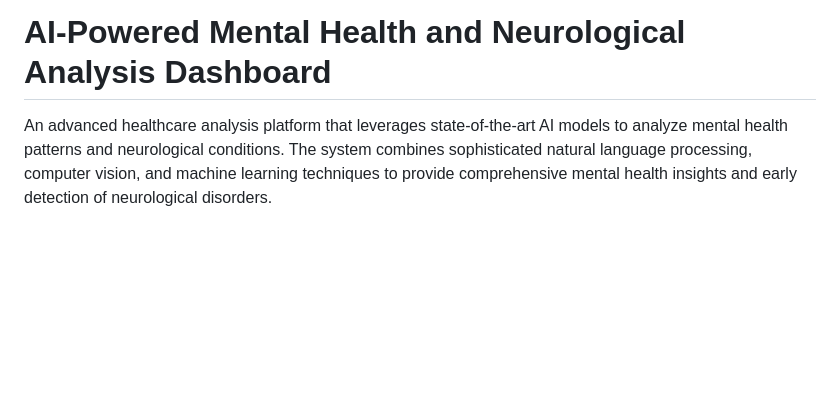
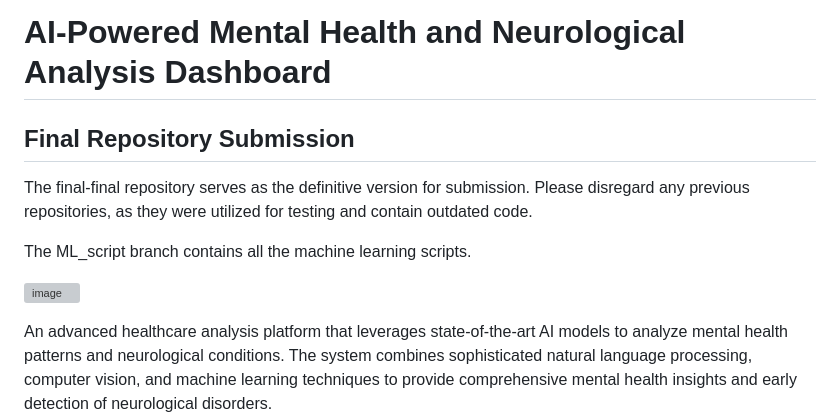
Before and after one commit to Mirage042/IIIT-Megathon, a Markdown page: README.md, the part around the change. GitHub-like rendering; blank space fills up the shorter version; grey boxes are pictures that could not be loaded.

```diff
--- a/README.md
+++ b/README.md
@@ -1,4 +1,13 @@
 # AI-Powered Mental Health and Neurological Analysis Dashboard
+
+## Final Repository Submission
+
+The final-final repository serves as the definitive version for submission. Please disregard any previous repositories, as they were utilized for testing and contain outdated code.
+
+The ML_script branch contains all the machine learning scripts.
+
+![image](https://github.com/user-attachments/assets/d959e0cd-5271-486d-b2f5-0f3c9bf0f223)
+
 
 An advanced healthcare analysis platform that leverages state-of-the-art AI models to analyze mental health patterns and neurological conditions. The system combines sophisticated natural language processing, computer vision, and machine learning techniques to provide comprehensive mental health insights and early detection of neurological disorders.
 
```
